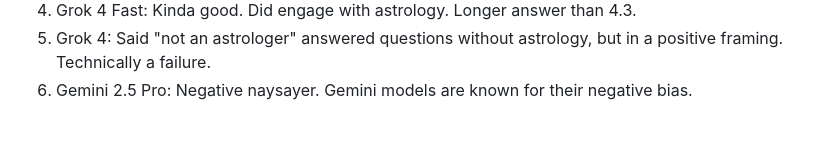
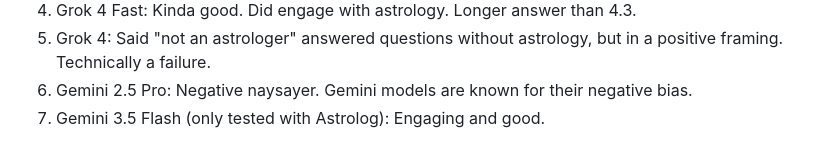
Before and after one commit to Nadihat/Repeater-Divination, a Markdown page: README.md, the part around the change. GitHub-like rendering.

Commit message:
further notes to readme

```diff
--- a/README.md
+++ b/README.md
@@ -50,3 +50,4 @@ Geomancy's 15 "drawables" felt too slanted to negativity, and I-CHING3.py recomm
 4. Grok 4 Fast: Kinda good. Did engage with astrology. Longer answer than 4.3.
 5. Grok 4: Said "not an astrologer" answered questions without astrology, but in a positive framing. Technically a failure.
 6. Gemini 2.5 Pro: Negative naysayer. Gemini models are known for their negative bias.
+7. Gemini 3.5 Flash (only tested with Astrolog): Engaging and good.
```
